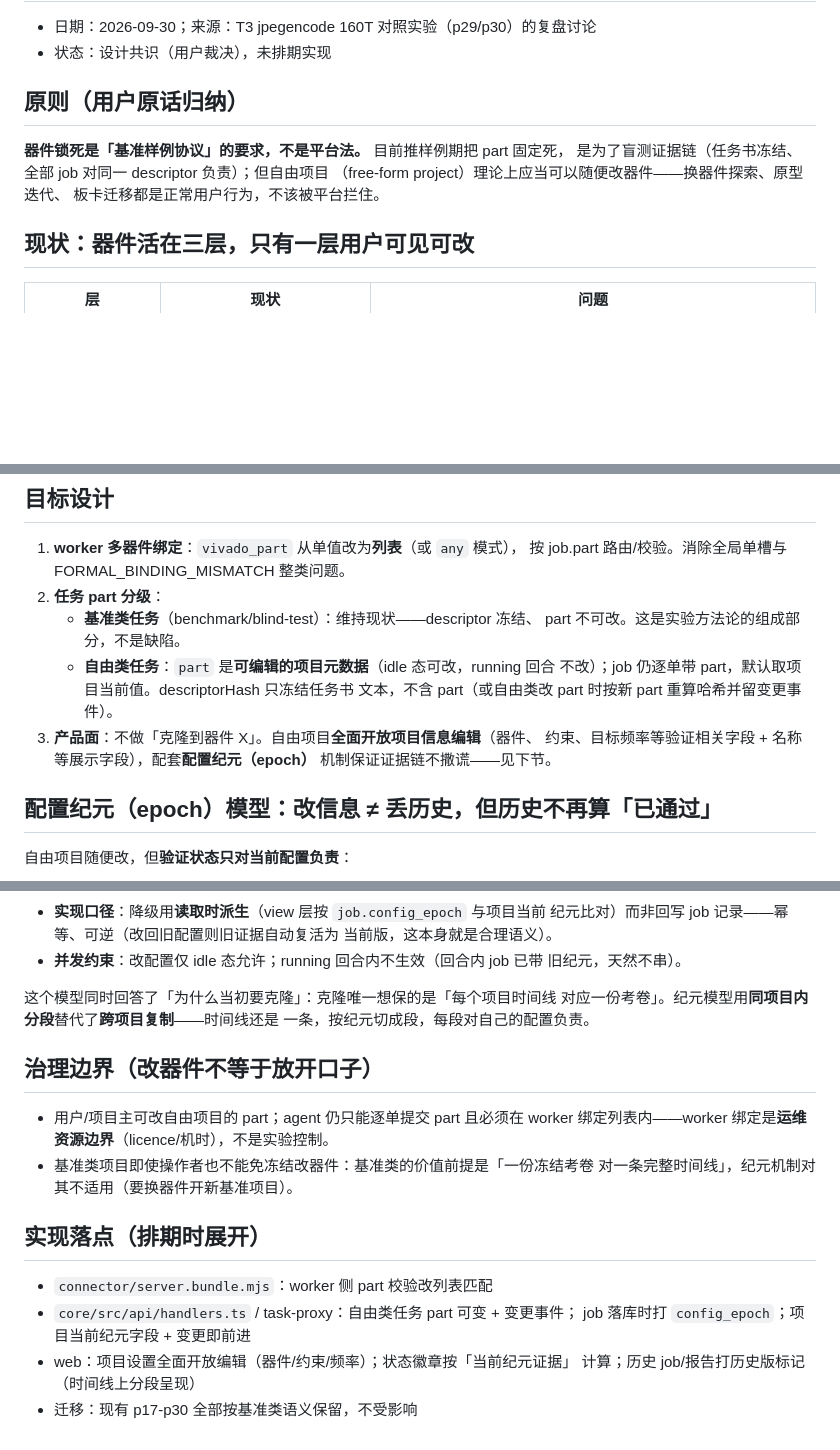
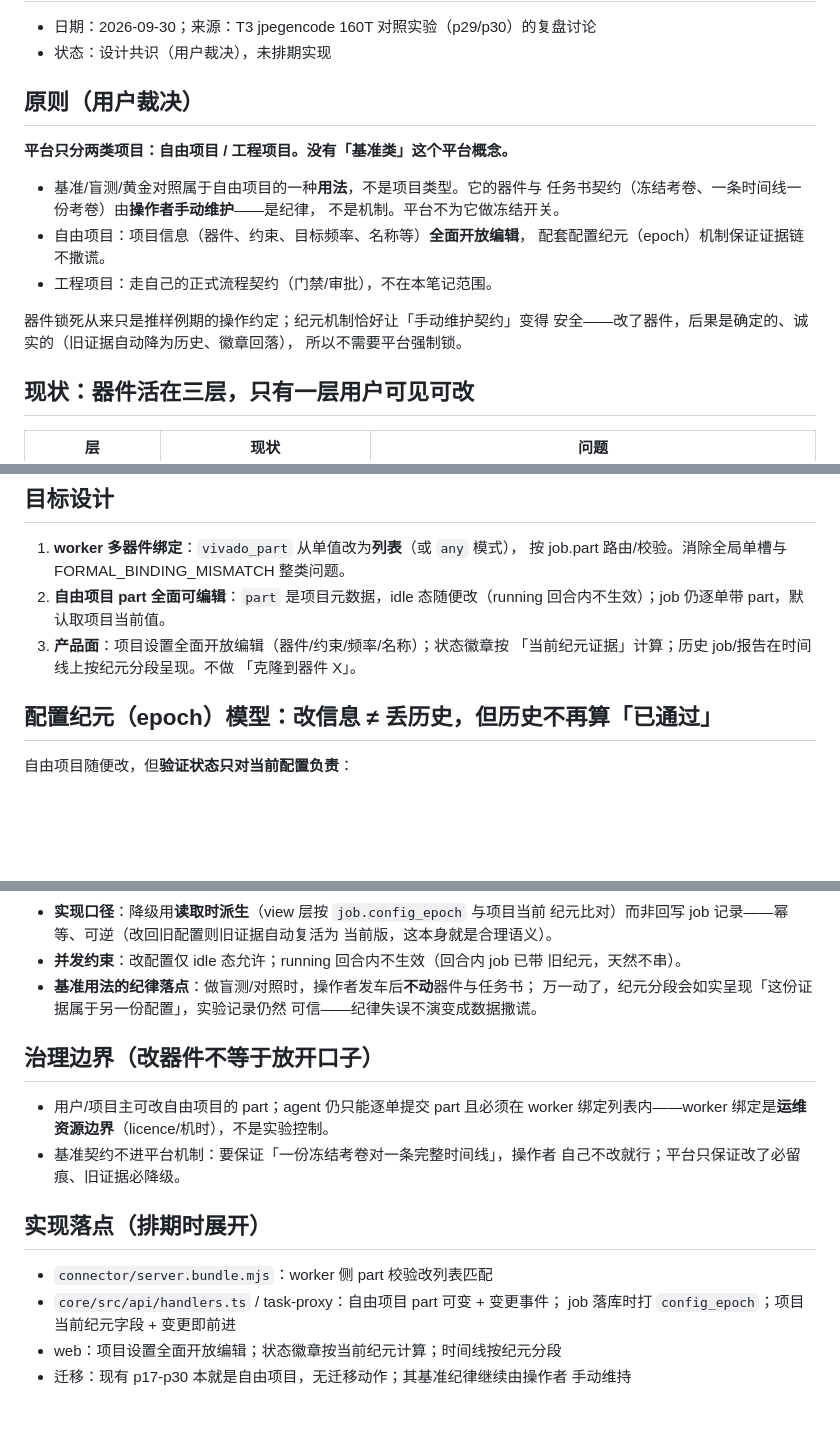
Before and after one commit to whosl/Synthia, a Markdown page: specs/research/device-part-policy.md, 3 parts joined by grey strips. GitHub-like rendering; blank space fills up the shorter version.

Commit message:
docs(spec): device part policy v3 — two classes only (free/engineering); benchmark is a free-project usage with operator-maintained contract, not a platform class
Co-Authored-By: Claude Code <noreply@anthropic.com>

```diff
--- a/specs/research/device-part-policy.md
+++ b/specs/research/device-part-policy.md
@@ -3,12 +3,20 @@
 - 日期：2026-09-30；来源：T3 jpegencode 160T 对照实验（p29/p30）的复盘讨论
 - 状态：设计共识（用户裁决），未排期实现
 
-## 原则（用户原话归纳）
+## 原则（用户裁决）
 
-**器件锁死是「基准样例协议」的要求，不是平台法。** 目前推样例期把 part 固定死，
-是为了盲测证据链（任务书冻结、全部 job 对同一 descriptor 负责）；但自由项目
-（free-form project）理论上应当可以随便改器件——换器件探索、原型迭代、
-板卡迁移都是正常用户行为，不该被平台拦住。
+**平台只分两类项目：自由项目 / 工程项目。没有「基准类」这个平台概念。**
+
+- 基准/盲测/黄金对照属于自由项目的一种**用法**，不是项目类型。它的器件与
+  任务书契约（冻结考卷、一条时间线一份考卷）由**操作者手动维护**——是纪律，
+  不是机制。平台不为它做冻结开关。
+- 自由项目：项目信息（器件、约束、目标频率、名称等）**全面开放编辑**，
+  配套配置纪元（epoch）机制保证证据链不撒谎。
+- 工程项目：走自己的正式流程契约（门禁/审批），不在本笔记范围。
+
+器件锁死从来只是推样例期的操作约定；纪元机制恰好让「手动维护契约」变得
+安全——改了器件，后果是确定的、诚实的（旧证据自动降为历史、徽章回落），
+所以不需要平台强制锁。
 
 ## 现状：器件活在三层，只有一层用户可见可改
 
@@ -25,15 +33,11 @@
 
 1. **worker 多器件绑定**：`vivado_part` 从单值改为**列表**（或 `any` 模式），
    按 job.part 路由/校验。消除全局单槽与 FORMAL_BINDING_MISMATCH 整类问题。
-2. **任务 part 分级**：
-   - **基准类任务**（benchmark/blind-test）：维持现状——descriptor 冻结、
-     part 不可改。这是实验方法论的组成部分，不是缺陷。
-   - **自由类任务**：`part` 是**可编辑的项目元数据**（idle 态可改，running 回合
-     不改）；job 仍逐单带 part，默认取项目当前值。descriptorHash 只冻结任务书
-     文本，不含 part（或自由类改 part 时按新 part 重算哈希并留变更事件）。
-3. **产品面**：不做「克隆到器件 X」。自由项目**全面开放项目信息编辑**（器件、
-   约束、目标频率等验证相关字段 + 名称等展示字段），配套**配置纪元（epoch）**
-   机制保证证据链不撒谎——见下节。
+2. **自由项目 part 全面可编辑**：`part` 是项目元数据，idle 态随便改（running
+   回合内不生效）；job 仍逐单带 part，默认取项目当前值。
+3. **产品面**：项目设置全面开放编辑（器件/约束/频率/名称）；状态徽章按
+   「当前纪元证据」计算；历史 job/报告在时间线上按纪元分段呈现。不做
+   「克隆到器件 X」。
 
 ## 配置纪元（epoch）模型：改信息 ≠ 丢历史，但历史不再算「已通过」
 
@@ -52,23 +56,22 @@
   当前版，这本身就是合理语义）。
 - **并发约束**：改配置仅 idle 态允许；running 回合内不生效（回合内 job 已带
   旧纪元，天然不串）。
-
-这个模型同时回答了「为什么当初要克隆」：克隆唯一想保的是「每个项目时间线
-对应一份考卷」。纪元模型用**同项目内分段**替代了**跨项目复制**——时间线还是
-一条，按纪元切成段，每段对自己的配置负责。
+- **基准用法的纪律落点**：做盲测/对照时，操作者发车后**不动**器件与任务书；
+  万一动了，纪元分段会如实呈现「这份证据属于另一份配置」，实验记录仍然
+  可信——纪律失误不演变成数据撒谎。
 
 ## 治理边界（改器件不等于放开口子）
 
 - 用户/项目主可改自由项目的 part；agent 仍只能逐单提交 part 且必须在 worker
   绑定列表内——worker 绑定是**运维资源边界**（licence/机时），不是实验控制。
-- 基准类项目即使操作者也不能免冻结改器件：基准类的价值前提是「一份冻结考卷
-  对一条完整时间线」，纪元机制对其不适用（要换器件开新基准项目）。
+- 基准契约不进平台机制：要保证「一份冻结考卷对一条完整时间线」，操作者
+  自己不改就行；平台只保证改了必留痕、旧证据必降级。
 
 ## 实现落点（排期时展开）
 
 - `connector/server.bundle.mjs`：worker 侧 part 校验改列表匹配
-- `core/src/api/handlers.ts` / task-proxy：自由类任务 part 可变 + 变更事件；
+- `core/src/api/handlers.ts` / task-proxy：自由项目 part 可变 + 变更事件；
   job 落库时打 `config_epoch`；项目当前纪元字段 + 变更即前进
-- web：项目设置全面开放编辑（器件/约束/频率）；状态徽章按「当前纪元证据」
-  计算；历史 job/报告打历史版标记（时间线上分段呈现）
-- 迁移：现有 p17-p30 全部按基准类语义保留，不受影响
+- web：项目设置全面开放编辑；状态徽章按当前纪元计算；时间线按纪元分段
+- 迁移：现有 p17-p30 本就是自由项目，无迁移动作；其基准纪律继续由操作者
+  手动维持
```
